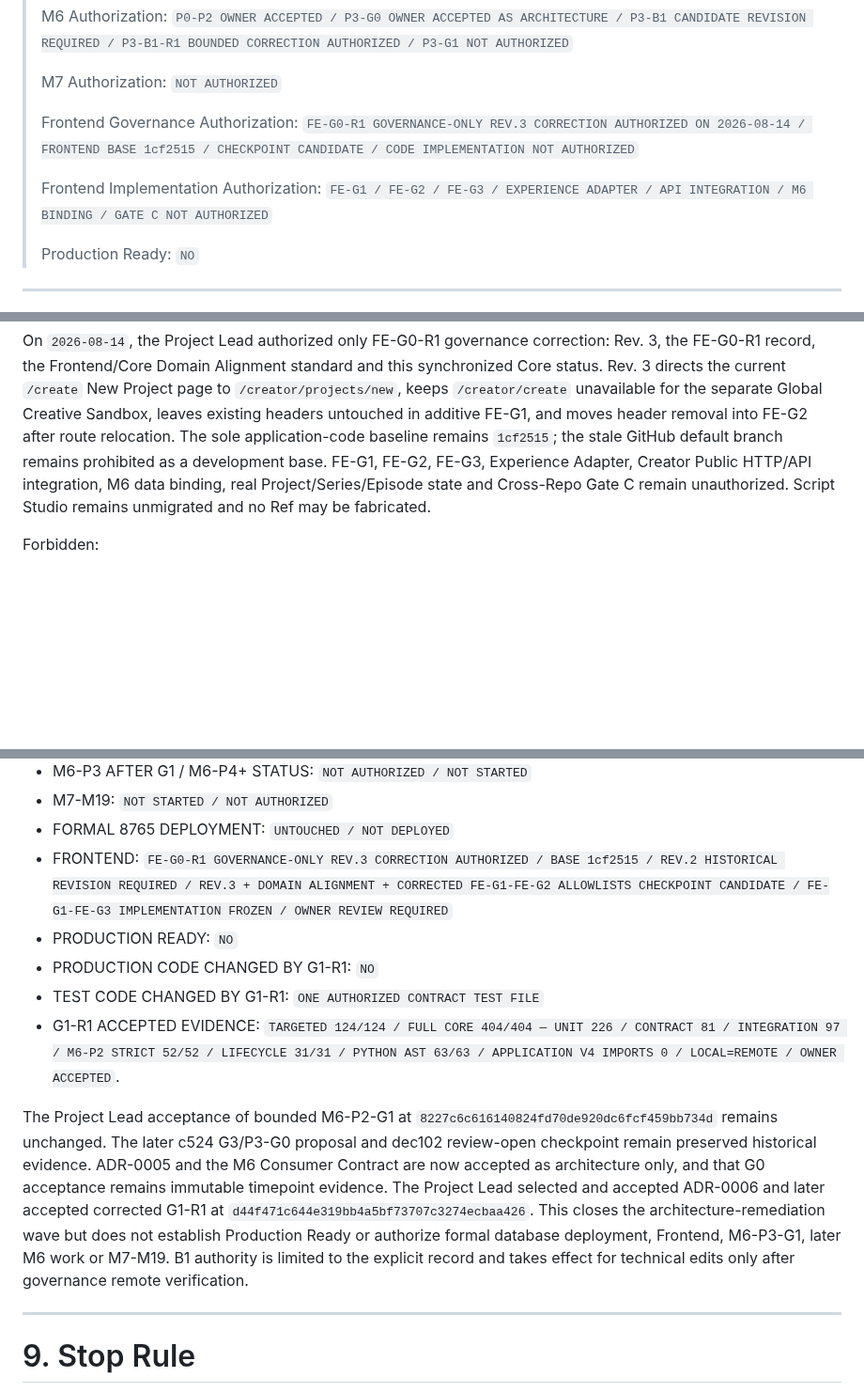
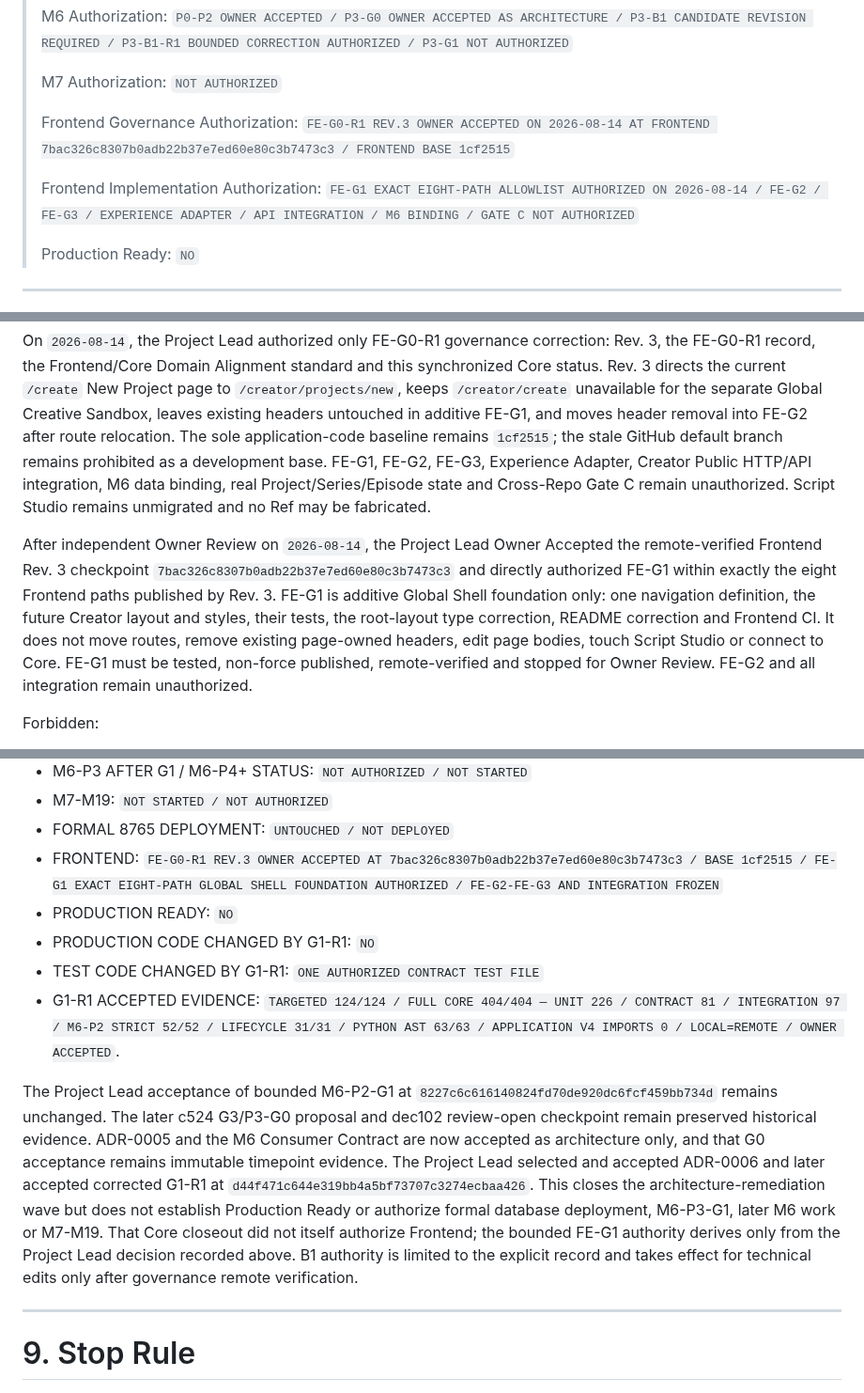
Before and after one commit to lpjiayou/AI-Cinematic-Studio, a Markdown page: CURRENT_MILESTONE.md, 3 parts joined by grey strips. Shown at 94% size. Drawn GitHub-style; blank space fills up the shorter version.

Commit message:
docs(governance): authorize FE-G1 shell foundation

```diff
--- a/CURRENT_MILESTONE.md
+++ b/CURRENT_MILESTONE.md
@@ -16,9 +16,9 @@
 >
 > M7 Authorization: `NOT AUTHORIZED`
 >
-> Frontend Governance Authorization: `FE-G0-R1 GOVERNANCE-ONLY REV.3 CORRECTION AUTHORIZED ON 2026-08-14 / FRONTEND BASE 1cf2515 / CHECKPOINT CANDIDATE / CODE IMPLEMENTATION NOT AUTHORIZED`
+> Frontend Governance Authorization: `FE-G0-R1 REV.3 OWNER ACCEPTED ON 2026-08-14 AT FRONTEND 7bac326c8307b0adb22b37e7ed60e80c3b7473c3 / FRONTEND BASE 1cf2515`
 >
-> Frontend Implementation Authorization: `FE-G1 / FE-G2 / FE-G3 / EXPERIENCE ADAPTER / API INTEGRATION / M6 BINDING / GATE C NOT AUTHORIZED`
+> Frontend Implementation Authorization: `FE-G1 EXACT EIGHT-PATH ALLOWLIST AUTHORIZED ON 2026-08-14 / FE-G2 / FE-G3 / EXPERIENCE ADAPTER / API INTEGRATION / M6 BINDING / GATE C NOT AUTHORIZED`
 >
 > Production Ready: `NO`
 
@@ -184,6 +184,17 @@ base. FE-G1, FE-G2, FE-G3, Experience Adapter, Creator Public HTTP/API integrati
 M6 data binding, real Project/Series/Episode state and Cross-Repo Gate C remain
 unauthorized. Script Studio remains unmigrated and no Ref may be fabricated.
 
+After independent Owner Review on `2026-08-14`, the Project Lead Owner Accepted the
+remote-verified Frontend Rev. 3 checkpoint
+`7bac326c8307b0adb22b37e7ed60e80c3b7473c3` and directly authorized FE-G1 within
+exactly the eight Frontend paths published by Rev. 3. FE-G1 is additive Global Shell
+foundation only: one navigation definition, the future Creator layout and styles,
+their tests, the root-layout type correction, README correction and Frontend CI. It
+does not move routes, remove existing page-owned headers, edit page bodies, touch
+Script Studio or connect to Core. FE-G1 must be tested, non-force published,
+remote-verified and stopped for Owner Review. FE-G2 and all integration remain
+unauthorized.
+
 Forbidden:
 
 - Frontend → Core source imports;
@@ -510,7 +521,7 @@ capability.
 - M6-P3 AFTER G1 / M6-P4+ STATUS: `NOT AUTHORIZED / NOT STARTED`
 - M7-M19: `NOT STARTED / NOT AUTHORIZED`
 - FORMAL 8765 DEPLOYMENT: `UNTOUCHED / NOT DEPLOYED`
-- FRONTEND: `FE-G0-R1 GOVERNANCE-ONLY REV.3 CORRECTION AUTHORIZED / BASE 1cf2515 / REV.2 HISTORICAL REVISION REQUIRED / REV.3 + DOMAIN ALIGNMENT + CORRECTED FE-G1-FE-G2 ALLOWLISTS CHECKPOINT CANDIDATE / FE-G1-FE-G3 IMPLEMENTATION FROZEN / OWNER REVIEW REQUIRED`
+- FRONTEND: `FE-G0-R1 REV.3 OWNER ACCEPTED AT 7bac326c8307b0adb22b37e7ed60e80c3b7473c3 / BASE 1cf2515 / FE-G1 EXACT EIGHT-PATH GLOBAL SHELL FOUNDATION AUTHORIZED / FE-G2-FE-G3 AND INTEGRATION FROZEN`
 - PRODUCTION READY: `NO`
 - PRODUCTION CODE CHANGED BY G1-R1: `NO`
 - TEST CODE CHANGED BY G1-R1: `ONE AUTHORIZED CONTRACT TEST FILE`
@@ -526,8 +537,10 @@ and that G0 acceptance remains immutable timepoint evidence. The Project Lead se
 and accepted ADR-0006 and later accepted corrected G1-R1 at
 `d44f471c644e319bb4a5bf73707c3274ecbaa426`. This closes the architecture-remediation
 wave but does not establish Production Ready or authorize formal database deployment,
-Frontend, M6-P3-G1, later M6 work or M7-M19. B1 authority is limited to the explicit
-record and takes effect for technical edits only after governance remote verification.
+M6-P3-G1, later M6 work or M7-M19. That Core closeout did not itself authorize
+Frontend; the bounded FE-G1 authority derives only from the Project Lead decision
+recorded above. B1 authority is limited to the explicit record and takes effect for
+technical edits only after governance remote verification.
 
 ---
 
```
Also changed, not shown: other parts of CURRENT_MILESTONE.md (+5 -5 lines).
